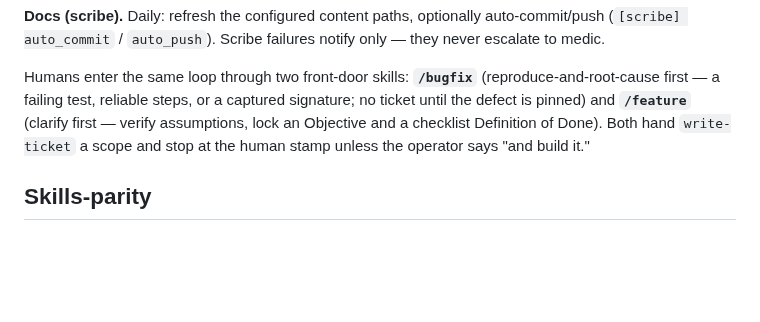
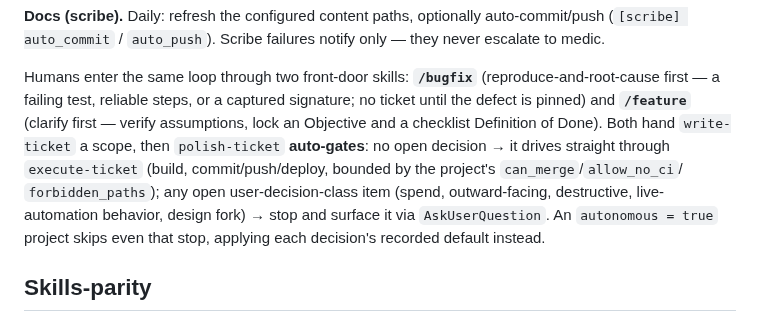
Before and after one commit to wabbazzar/shipyard, a Markdown page: README.md, the part around the change. Drawn GitHub-style; blank space fills up the shorter version.

```diff
--- a/README.md
+++ b/README.md
@@ -88,8 +88,13 @@ Humans enter the same loop through two front-door skills: **`/bugfix`**
 (reproduce-and-root-cause first — a failing test, reliable steps, or a
 captured signature; no ticket until the defect is pinned) and **`/feature`**
 (clarify first — verify assumptions, lock an Objective and a checklist
-Definition of Done). Both hand `write-ticket` a scope and stop at the human
-stamp unless the operator says "and build it."
+Definition of Done). Both hand `write-ticket` a scope, then `polish-ticket`
+**auto-gates**: no open decision → it drives straight through `execute-ticket`
+(build, commit/push/deploy, bounded by the project's `can_merge`/`allow_no_ci`/
+`forbidden_paths`); any open user-decision-class item (spend, outward-facing,
+destructive, live-automation behavior, design fork) → stop and surface it via
+`AskUserQuestion`. An `autonomous = true` project skips even that stop,
+applying each decision's recorded default instead.
 
 ## Skills-parity
 
```
Also changed, not shown: CLAUDE.md (+1 -1 lines), docs/ADAPTING.md (+5 -2 lines).
